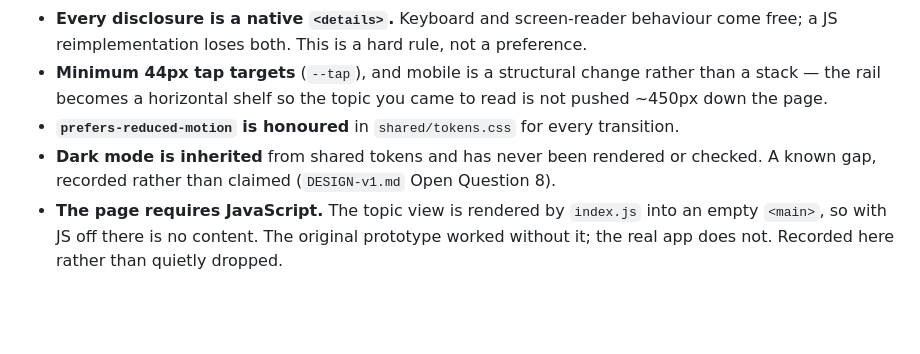
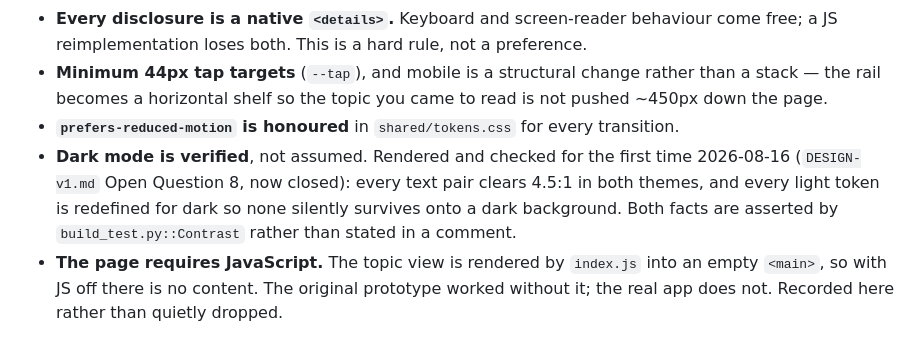
Before and after one commit to chzylee/skill-library, a Markdown page: PRODUCT.md, the part around the change. Drawn GitHub-style; blank space fills up the shorter version.

Commit message:
PRODUCT.md: the dark-mode gap it records was closed by the commit that wrote it
The accessibility section said dark mode "has never been rendered or checked. A
known gap" — and the very commit that created this file also rendered dark mode,
closed Open Question 8, and added the Contrast test in both themes. The doc was
born stale: it copied the gap from DESIGN's open-questions list while its
sibling hunks were closing that question.

Now states what is true and where it is enforced. Cost: one bullet.

```diff
--- a/PRODUCT.md
+++ b/PRODUCT.md
@@ -110,8 +110,11 @@ what it may never do is explain the subject in place of the source.
   stack — the rail becomes a horizontal shelf so the topic you came to read is not pushed
   ~450px down the page.
 - **`prefers-reduced-motion` is honoured** in `shared/tokens.css` for every transition.
-- **Dark mode is inherited** from shared tokens and has never been rendered or checked. A
-  known gap, recorded rather than claimed (`DESIGN-v1.md` Open Question 8).
+- **Dark mode is verified**, not assumed. Rendered and checked for the first time 2026-08-16
+  (`DESIGN-v1.md` Open Question 8, now closed): every text pair clears 4.5:1 in both themes,
+  and every light token is redefined for dark so none silently survives onto a dark
+  background. Both facts are asserted by `build_test.py::Contrast` rather than stated in a
+  comment.
 - **The page requires JavaScript.** The topic view is rendered by `index.js` into an empty
   `<main>`, so with JS off there is no content. The original prototype worked without it;
   the real app does not. Recorded here rather than quietly dropped.
```
